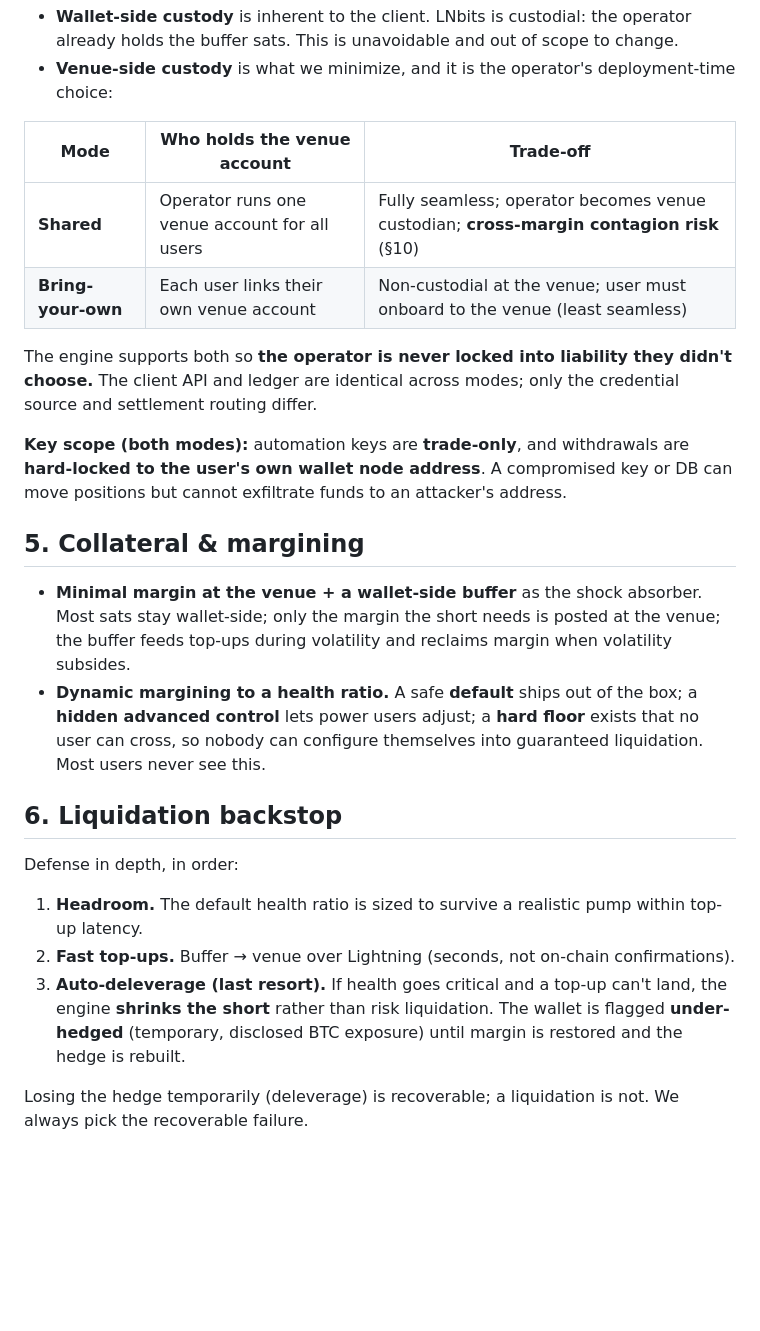
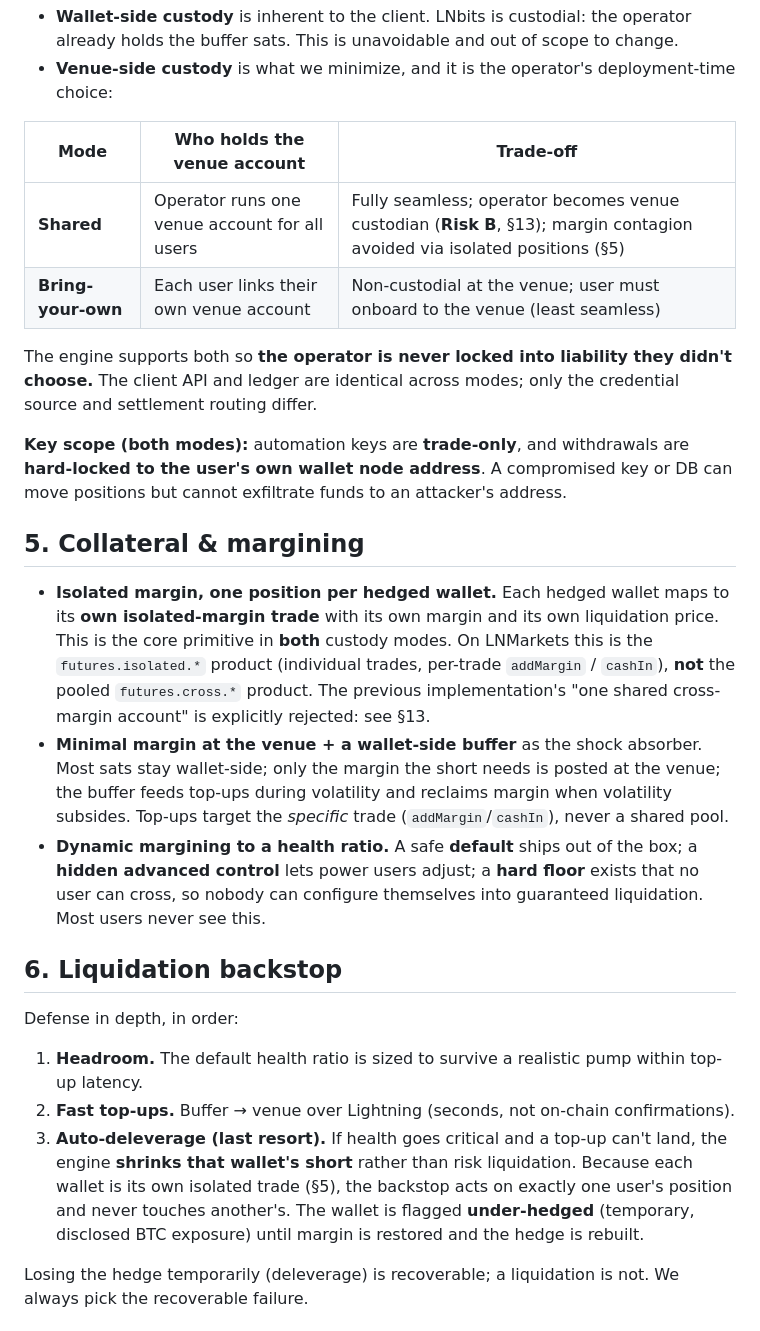
Before and after one commit to nktrjsk/hedge, a Markdown page: ARCHITECTURE.md, the part around one of its changes. Rendered like a GitHub page; blank space fills up the shorter version.

```diff
--- a/ARCHITECTURE.md
+++ b/ARCHITECTURE.md
@@ -72,7 +74,7 @@ Custody has two legs, and they are decided independently:
 
 | Mode | Who holds the venue account | Trade-off |
 |------|-----------------------------|-----------|
-| **Shared** | Operator runs one venue account for all users | Fully seamless; operator becomes venue custodian; **cross-margin contagion risk** (§10) |
+| **Shared** | Operator runs one venue account for all users | Fully seamless; operator becomes venue custodian (**Risk B**, §13); margin contagion avoided via isolated positions (§5) |
 | **Bring-your-own** | Each user links their own venue account | Non-custodial at the venue; user must onboard to the venue (least seamless) |
 
 The engine supports both so **the operator is never locked into liability they didn't choose.**
@@ -85,9 +87,16 @@ exfiltrate funds to an attacker's address.
 
 ## 5. Collateral & margining
 
+- **Isolated margin, one position per hedged wallet.** Each hedged wallet maps to its **own
+  isolated-margin trade** with its own margin and its own liquidation price. This is the core
+  primitive in **both** custody modes. On LNMarkets this is the `futures.isolated.*` product
+  (individual trades, per-trade `addMargin` / `cashIn`), **not** the pooled `futures.cross.*`
+  product. The previous implementation's "one shared cross-margin account" is explicitly rejected:
+  see §13.
 - **Minimal margin at the venue + a wallet-side buffer** as the shock absorber. Most sats stay
   wallet-side; only the margin the short needs is posted at the venue; the buffer feeds top-ups
-  during volatility and reclaims margin when volatility subsides.
+  during volatility and reclaims margin when volatility subsides. Top-ups target the *specific*
+  trade (`addMargin`/`cashIn`), never a shared pool.
 - **Dynamic margining to a health ratio.** A safe **default** ships out of the box; a **hidden
   advanced control** lets power users adjust; a **hard floor** exists that no user can cross, so
   nobody can configure themselves into guaranteed liquidation. Most users never see this.
@@ -100,8 +109,10 @@ Defense in depth, in order:
    latency.
 2. **Fast top-ups.** Buffer → venue over Lightning (seconds, not on-chain confirmations).
 3. **Auto-deleverage (last resort).** If health goes critical and a top-up can't land, the engine
-   **shrinks the short** rather than risk liquidation. The wallet is flagged **under-hedged**
-   (temporary, disclosed BTC exposure) until margin is restored and the hedge is rebuilt.
+   **shrinks that wallet's short** rather than risk liquidation. Because each wallet is its own
+   isolated trade (§5), the backstop acts on exactly one user's position and never touches
+   another's. The wallet is flagged **under-hedged** (temporary, disclosed BTC exposure) until
+   margin is restored and the hedge is rebuilt.
 
 Losing the hedge temporarily (deleverage) is recoverable; a liquidation is not. We always pick the
 recoverable failure.
```
Also changed, not shown: other parts of ARCHITECTURE.md (+29 -4 lines).
